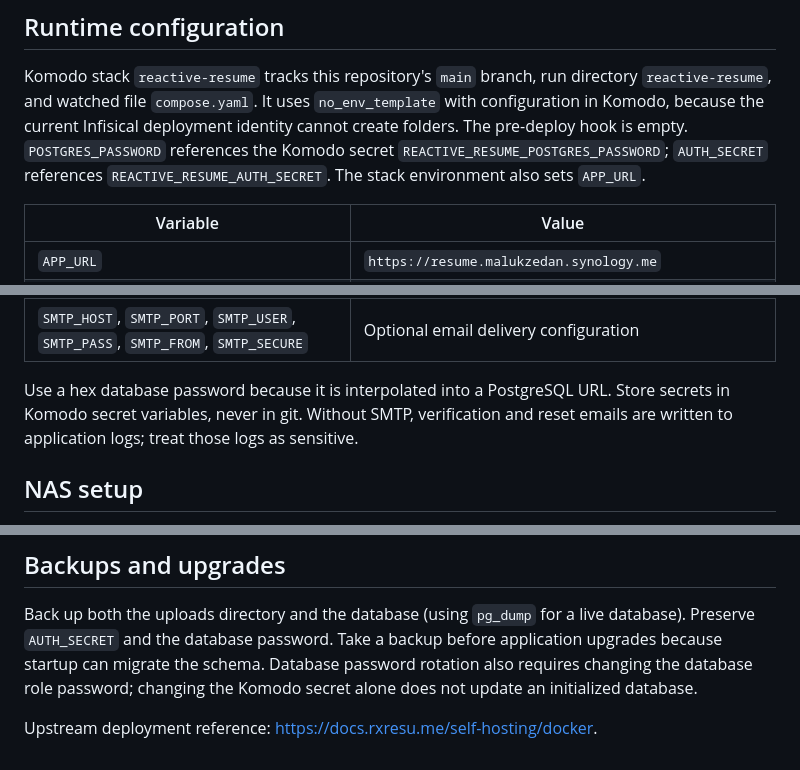
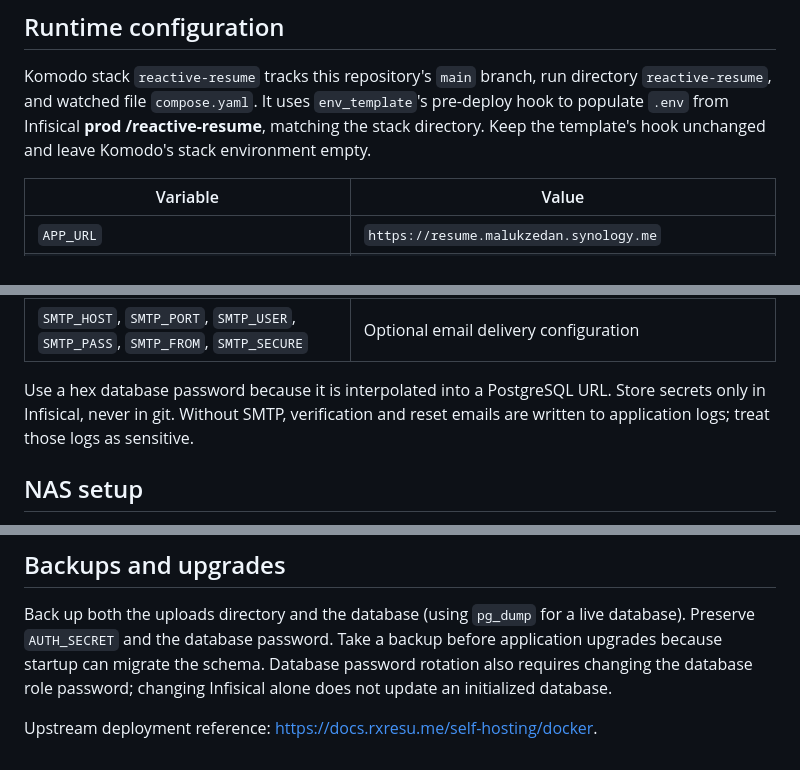
Before and after one commit to samaluk/homelab, a Markdown page: reactive-resume/README.md, 3 parts joined by grey strips. Drawn GitHub-style.

Commit message:
docs: use Infisical for Reactive Resume runtime configuration

```diff
--- a/reactive-resume/README.md
+++ b/reactive-resume/README.md
@@ -9,11 +9,9 @@ enabled.
 
 Komodo stack `reactive-resume` tracks this repository's `main` branch,
 run directory `reactive-resume`, and watched file `compose.yaml`. It uses
-`no_env_template` with configuration in Komodo, because the current Infisical
-deployment identity cannot create folders. The pre-deploy hook is empty.
-`POSTGRES_PASSWORD` references the Komodo secret `REACTIVE_RESUME_POSTGRES_PASSWORD`;
-`AUTH_SECRET` references `REACTIVE_RESUME_AUTH_SECRET`. The stack environment also
-sets `APP_URL`.
+`env_template`'s pre-deploy hook to populate `.env` from Infisical
+**prod /reactive-resume**, matching the stack directory. Keep the template's
+hook unchanged and leave Komodo's stack environment empty.
 
 | Variable | Value |
 |----------|-------|
@@ -24,7 +22,7 @@ sets `APP_URL`.
 | `SMTP_HOST`, `SMTP_PORT`, `SMTP_USER`, `SMTP_PASS`, `SMTP_FROM`, `SMTP_SECURE` | Optional email delivery configuration |
 
 Use a hex database password because it is interpolated into a PostgreSQL URL.
-Store secrets in Komodo secret variables, never in git. Without SMTP, verification and reset emails
+Store secrets only in Infisical, never in git. Without SMTP, verification and reset emails
 are written to application logs; treat those logs as sensitive.
 
 ## NAS setup
@@ -63,7 +61,7 @@ URL and create the initial account. App startup runs database migrations.
 Back up both the uploads directory and the database (using `pg_dump` for a live
 database). Preserve `AUTH_SECRET` and the database password. Take a backup before
 application upgrades because startup can migrate the schema. Database password
-rotation also requires changing the database role password; changing the Komodo secret
+rotation also requires changing the database role password; changing Infisical
 alone does not update an initialized database.
 
 Upstream deployment reference:
```
Also changed, not shown: README.md (+1 -3 lines).
